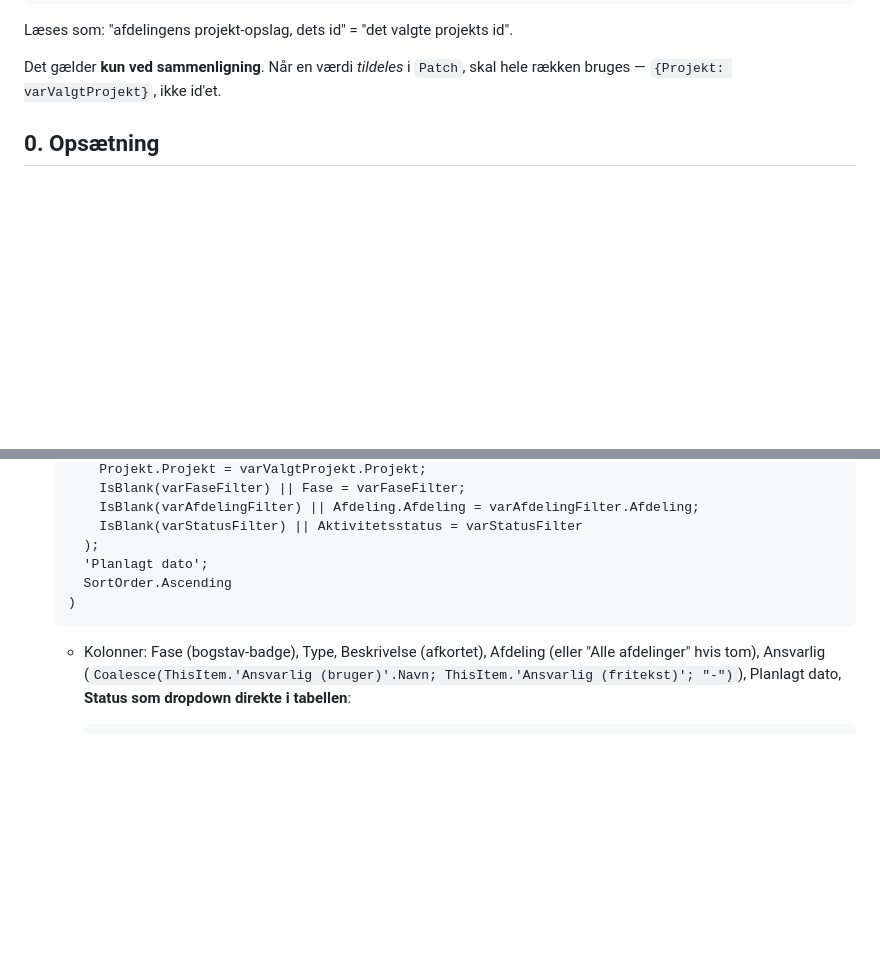
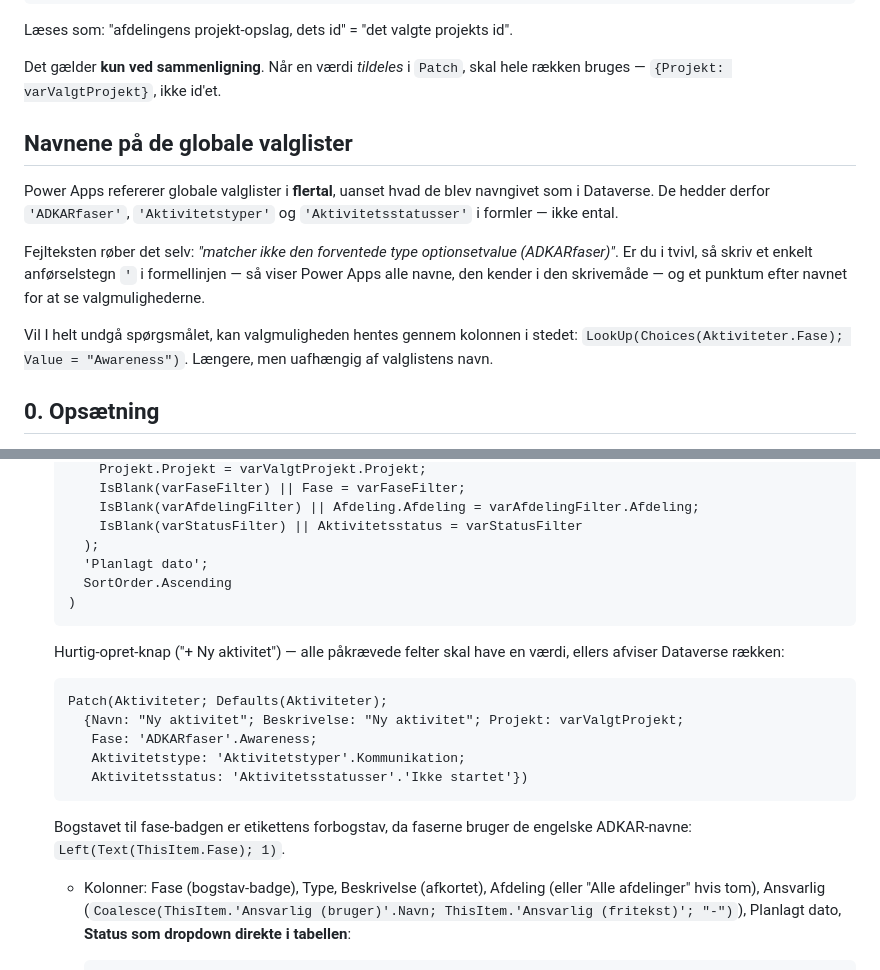
Before and after one commit to ketillemming/PnP, a Markdown page: udrulningsstyring/docs/build-guide.md, 2 parts joined by grey strips. Drawn GitHub-style; blank space fills up the shorter version.

````diff
--- a/udrulningsstyring/docs/build-guide.md
+++ b/udrulningsstyring/docs/build-guide.md
@@ -88,6 +88,22 @@ Læses som: "afdelingens projekt-opslag, dets id" = "det valgte projekts id".
 
 Det gælder **kun ved sammenligning**. Når en værdi *tildeles* i `Patch`,
 skal hele rækken bruges — `{Projekt: varValgtProjekt}`, ikke id'et.
+
+## Navnene på de globale valglister
+
+Power Apps refererer globale valglister i **flertal**, uanset hvad de blev
+navngivet som i Dataverse. De hedder derfor `'ADKARfaser'`,
+`'Aktivitetstyper'` og `'Aktivitetsstatusser'` i formler — ikke ental.
+
+Fejlteksten røber det selv: *"matcher ikke den forventede type
+optionsetvalue (ADKARfaser)"*. Er du i tvivl, så skriv et enkelt
+anførselstegn `'` i formellinjen — så viser Power Apps alle navne, den
+kender i den skrivemåde — og et punktum efter navnet for at se
+valgmulighederne.
+
+Vil I helt undgå spørgsmålet, kan valgmuligheden hentes gennem kolonnen i
+stedet: `LookUp(Choices(Aktiviteter.Fase); Value = "Awareness")`. Længere,
+men uafhængig af valglistens navn.
 
 ## 0. Opsætning
 
@@ -259,6 +275,20 @@ Bekræft-dialog tilføjes under Polering.
   )
   ```
 
+  Hurtig-opret-knap ("+ Ny aktivitet") — alle påkrævede felter skal have en
+  værdi, ellers afviser Dataverse rækken:
+
+  ```
+  Patch(Aktiviteter; Defaults(Aktiviteter);
+    {Navn: "Ny aktivitet"; Beskrivelse: "Ny aktivitet"; Projekt: varValgtProjekt;
+     Fase: 'ADKARfaser'.Awareness;
+     Aktivitetstype: 'Aktivitetstyper'.Kommunikation;
+     Aktivitetsstatus: 'Aktivitetsstatusser'.'Ikke startet'})
+  ```
+
+  Bogstavet til fase-badgen er etikettens forbogstav, da faserne bruger de
+  engelske ADKAR-navne: `Left(Text(ThisItem.Fase); 1)`.
+
   - Kolonner: Fase (bogstav-badge), Type, Beskrivelse (afkortet), Afdeling
     (eller "Alle afdelinger" hvis tom), Ansvarlig
     (`Coalesce(ThisItem.'Ansvarlig (bruger)'.Navn; ThisItem.'Ansvarlig (fritekst)'; "-")`),
````
Also changed, not shown: udrulningsstyring/docs/datamodel.md (+9 -8 lines).
